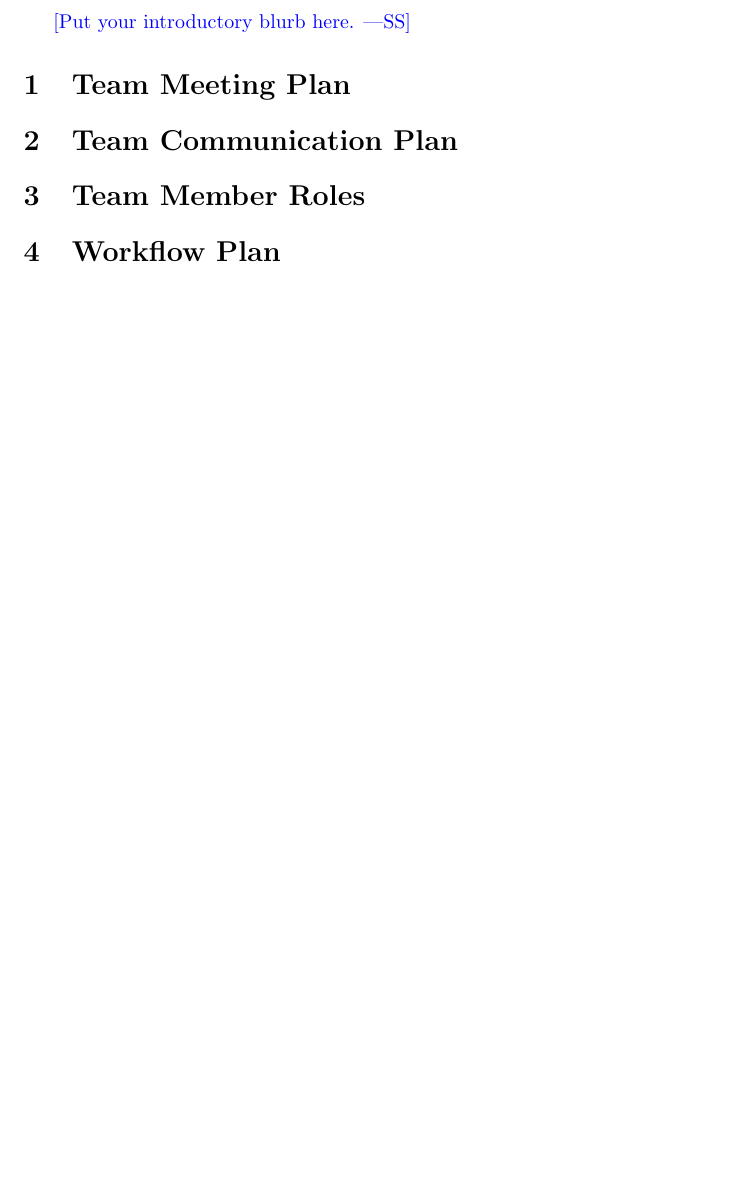
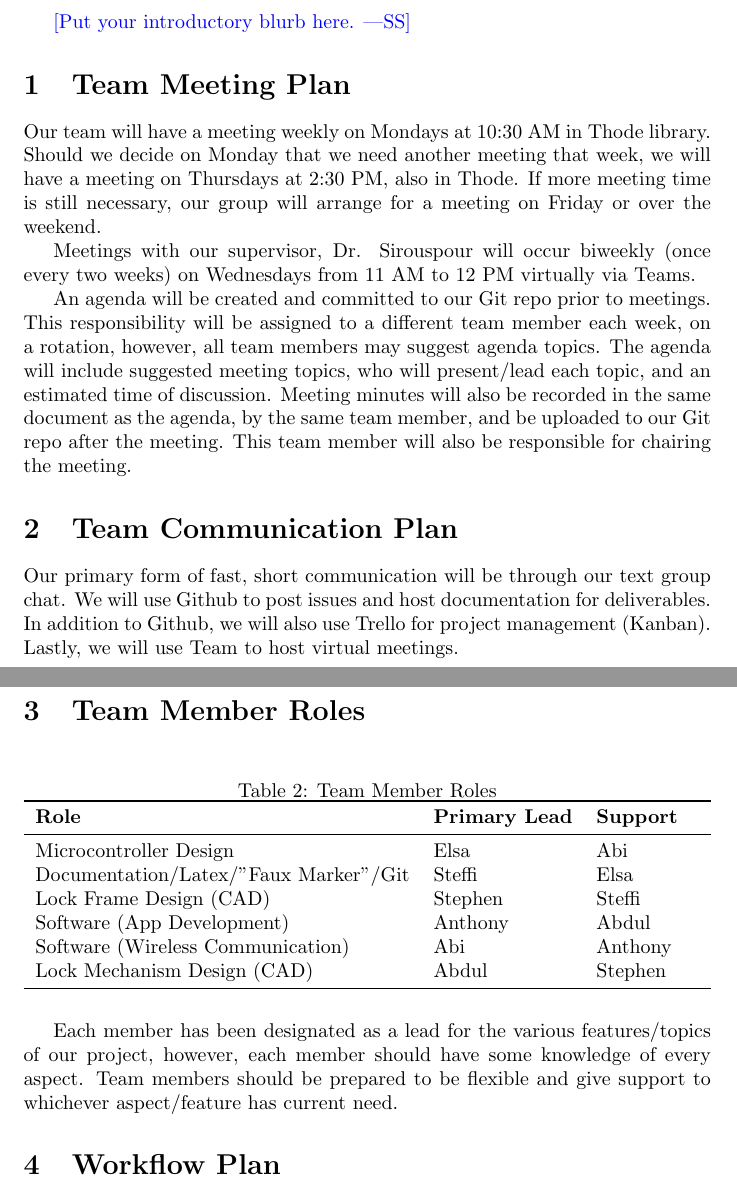
Before and after one commit to NevoAbigail/Capstone, a LaTeX document (docs/DevelopmentPlan/DevelopmentPlan.tex): part of page 2 of 3 before the commit and two parts of pages 2 and 3 of 4 after it, the two joined at a grey line, cut so that both start at the same text, the shorter picture padded with empty space. Compiled offline with pdfLaTeX.

Commit message:
Update DevelopmentPlan.tex
Drafted Team Meeting & Communication Plan and Team Member Roles

```diff
--- a/docs/DevelopmentPlan/DevelopmentPlan.tex
+++ b/docs/DevelopmentPlan/DevelopmentPlan.tex
@@ -35,9 +35,35 @@ Date2 & Name(s) & Description of changes\\
 
 \section{Team Meeting Plan}
 
+Our team will have a meeting weekly on Mondays at 10:30 AM in Thode library.  Should we decide on Monday that we need another meeting that week, we will have a meeting on Thursdays at 2:30 PM, also in Thode.  If more meeting time is still necessary, our group will arrange for a meeting on Friday or over the weekend.
+
+Meetings with our supervisor, Dr. Sirouspour will occur biweekly (once every two weeks) on Wednesdays from 11 AM to 12 PM virtually via Teams.
+
+An agenda will be created and committed to our Git repo prior to meetings.  This responsibility will be assigned to a different team member each week, on a rotation, however, all team members may suggest agenda topics.  The agenda will include suggested meeting topics, who will present/lead each topic, and an estimated time of discussion. Meeting minutes will also be recorded in the same document as the agenda, by the same team member, and be uploaded to our Git repo after the meeting.  This team member will also be responsible for chairing the meeting.
+
 \section{Team Communication Plan}
 
+Our primary form of fast, short communication will be through our text group chat. We will use Github to post issues and host documentation for deliverables.  In addition to Github, we will also use Trello for project management (Kanban).  Lastly, we will use Team to host virtual meetings.
+
 \section{Team Member Roles}
+
+\begin{table}[hp]
+\caption{Team Member Roles} \label{TblTeamMemberRoles}
+\begin{tabularx}{\textwidth}{llX}
+\toprule
+\textbf{Role} & \textbf{Primary Lead} & \textbf{Support}\\
+\midrule
+Microcontroller Design & Elsa & Abi\\
+Documentation/Latex/"Faux Marker"/Git & Steffi & Elsa\\
+Lock Frame Design (CAD) & Stephen & Steffi\\
+Software (App Development) & Anthony & Abdul\\
+Software (Wireless Communication) & Abi & Anthony\\
+Lock Mechanism Design (CAD) & Abdul & Stephen\\
+\bottomrule
+\end{tabularx}
+\end{table}
+
+Each member has been designated as a lead for the various features/topics of our project, however, each member should have some knowledge of every aspect.  Team members should be prepared to be flexible and give support to whichever aspect/feature has current need.
 
 \section{Workflow Plan}
 
```
Also changed, not shown: docs/DevelopmentPlan/DevelopmentPlan.tex (2 more changed lines).
